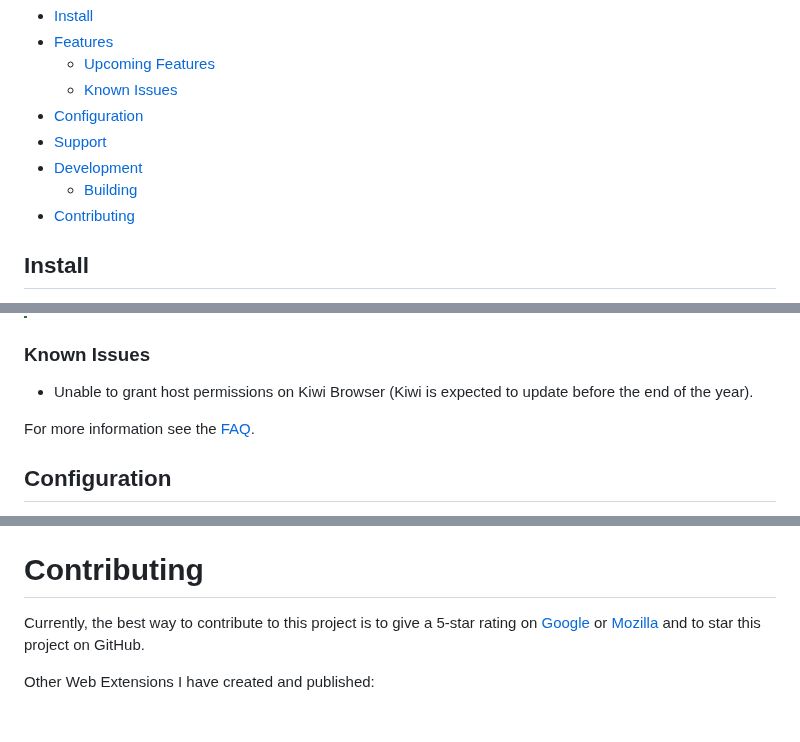
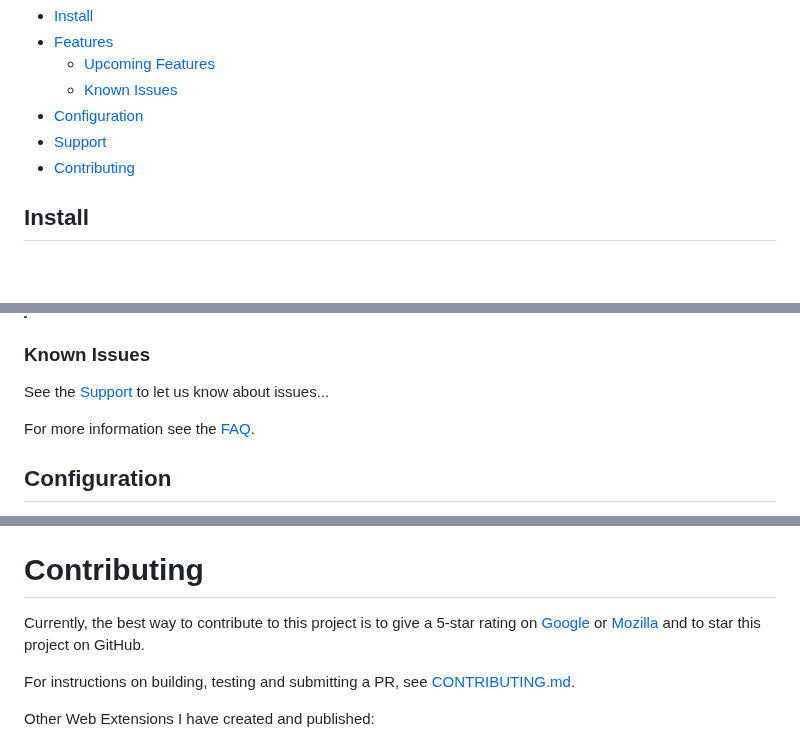
Before and after one commit to cssnr/link-extractor, a Markdown page: README.md, 3 parts joined by grey strips. Drawn GitHub-style; blank space fills up the shorter version.

```diff
--- a/README.md
+++ b/README.md
@@ -28,8 +28,6 @@ Website: https://link-extractor.cssnr.com/
   - [Known Issues](#Known-Issues)
 - [Configuration](#Configuration)
 - [Support](#Support)
-- [Development](#Development)
-  - [Building](#Building)
 - [Contributing](#Contributing)
 
 ## Install
@@ -87,7 +85,7 @@ for new features. For any issues, bugs or concerns; please [Open an Issue](https
 
 ### Known Issues
 
-- Unable to grant host permissions on Kiwi Browser (Kiwi is expected to update before the end of the year).
+See the [Support](#Support) to let us know about issues...
 
 For more information see the [FAQ](https://link-extractor.cssnr.com/faq/).
 
@@ -203,9 +201,11 @@ You may also use an Unbranded Build: [https://wiki.mozilla.org/Add-ons/Extension
 
 # Contributing
 
-Currently, the best way to contribute to this project is to give a 5-star rating
-on [Google](https://chromewebstore.google.com/detail/link-extractor/ifefifghpkllfibejafbakmflidjcjfp)
-or [Mozilla](https://addons.mozilla.org/addon/link-extractor) and to star this project on GitHub.
+Currently, the best way to contribute to this project is to give a 5-star rating on
+[Google](https://chromewebstore.google.com/detail/link-extractor/ifefifghpkllfibejafbakmflidjcjfp) or
+[Mozilla](https://addons.mozilla.org/addon/link-extractor) and to star this project on GitHub.
+
+For instructions on building, testing and submitting a PR, see [CONTRIBUTING.md](CONTRIBUTING.md).
 
 Other Web Extensions I have created and published:
 
```
Also changed, not shown: CONTRIBUTING.md (added, +96 -0 lines).
